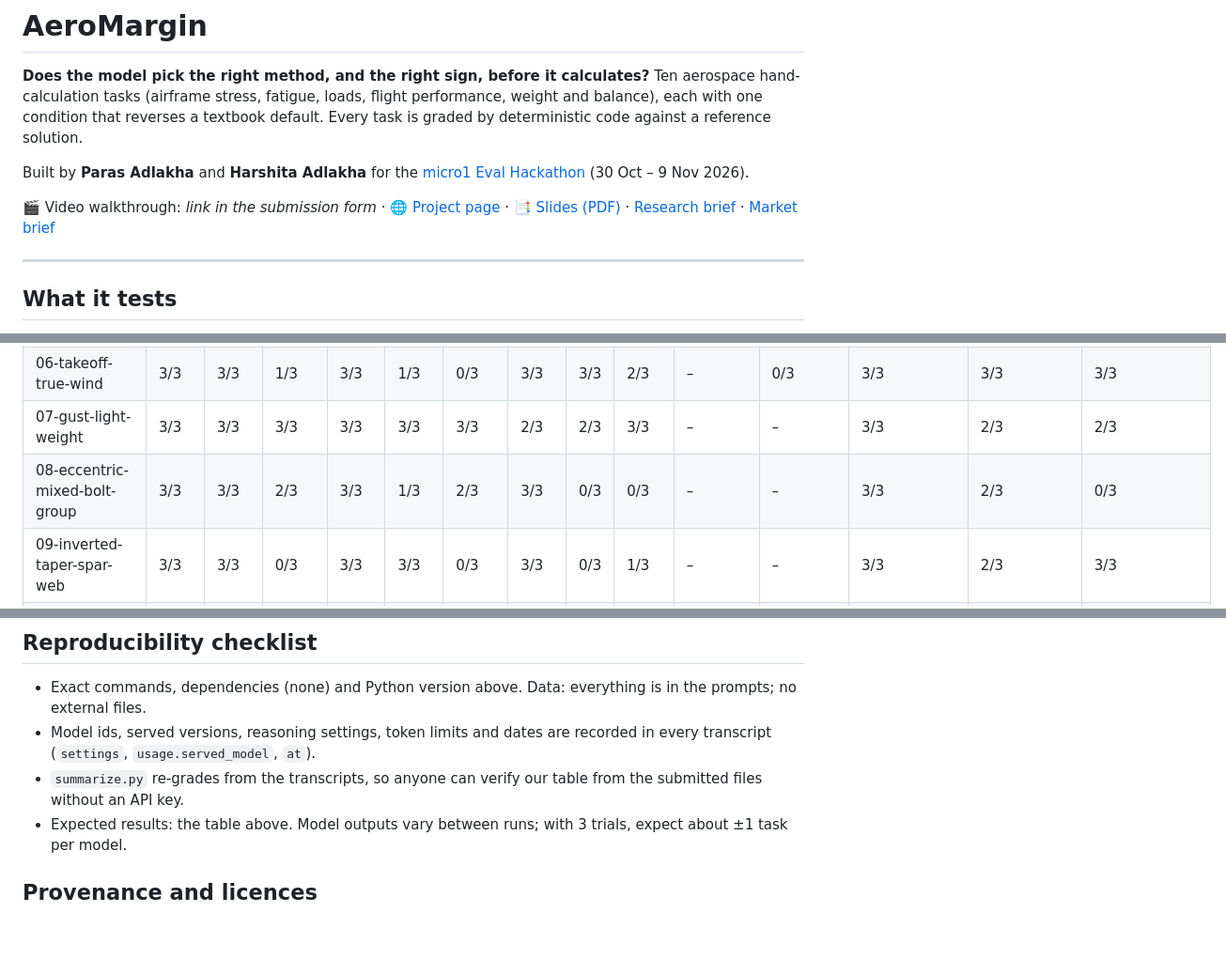
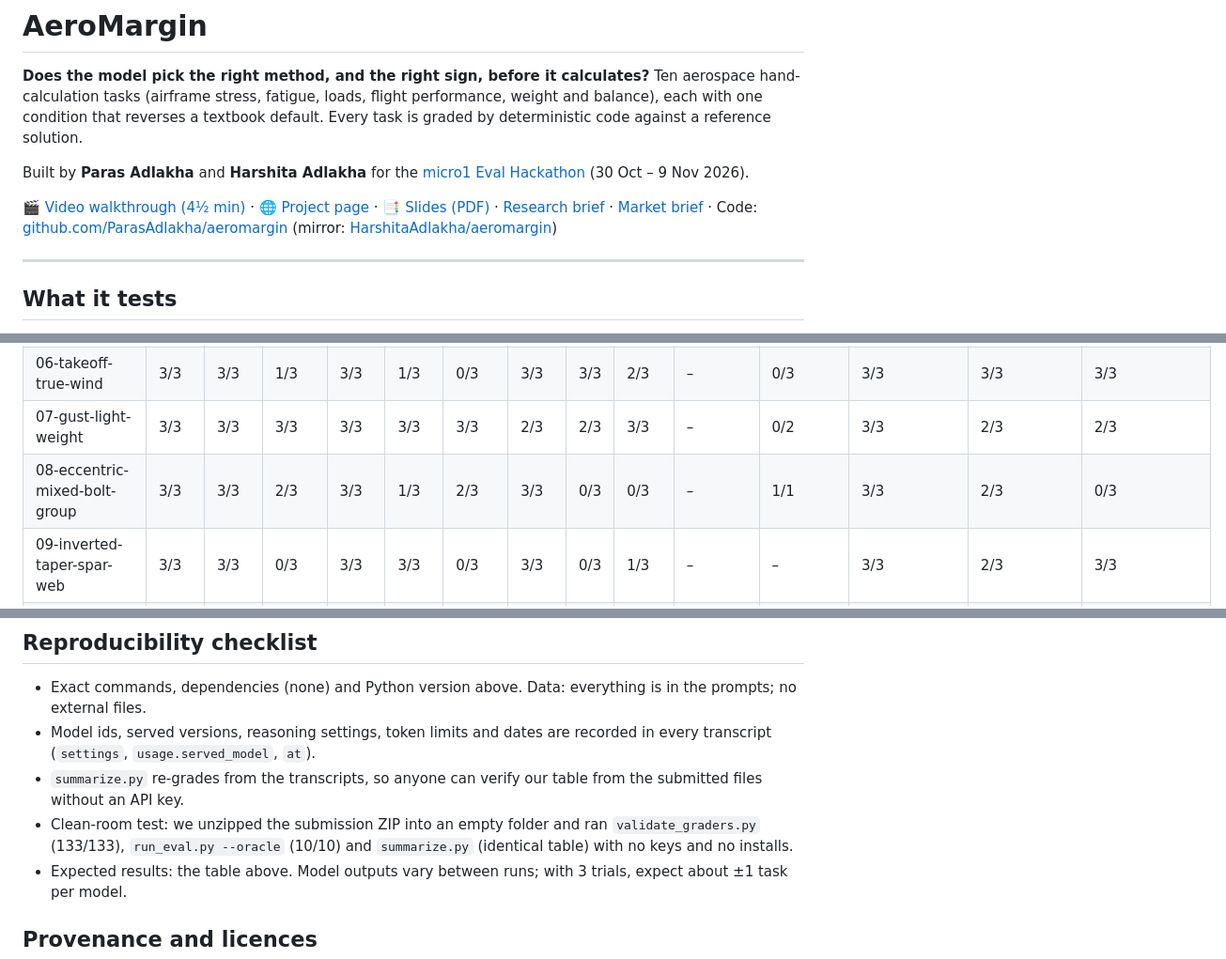
Before and after one commit to HarshitaAdlakha/aeromargin, a Markdown page: README.md, 3 parts joined by grey strips. Shown at 94% size. Drawn GitHub-style; blank space fills up the shorter version.

Commit message:
Walkthrough video, slides PDF/PPTX, public links, clean-room note
Co-authored-by: Harshita Adlakha <HarshitaAdlakha@users.noreply.github.com>

```diff
--- a/README.md
+++ b/README.md
@@ -4,7 +4,7 @@
 
 Built by **Paras Adlakha** and **Harshita Adlakha** for the [micro1 Eval Hackathon](https://www.hackerrank.com/event/micro1-eval-hackathon) (30 Oct – 9 Nov 2026).
 
-🎬 Video walkthrough: _link in the submission form_ · 🌐 [Project page](docs/index.html) · 📑 [Slides (PDF)](docs/slides/AeroMargin-slides.pdf) · [Research brief](docs/research-brief.html) · [Market brief](docs/market-brief.html)
+🎬 [Video walkthrough (4½ min)](https://parasadlakha.github.io/aeromargin/video/AeroMargin-walkthrough.mp4) · 🌐 [Project page](https://parasadlakha.github.io/aeromargin/) · 📑 [Slides (PDF)](https://parasadlakha.github.io/aeromargin/slides/AeroMargin-slides.pdf) · [Research brief](https://parasadlakha.github.io/aeromargin/research-brief.html) · [Market brief](https://parasadlakha.github.io/aeromargin/market-brief.html) · Code: [github.com/ParasAdlakha/aeromargin](https://github.com/ParasAdlakha/aeromargin) (mirror: [HarshitaAdlakha/aeromargin](https://github.com/HarshitaAdlakha/aeromargin))
 
 ---
 
@@ -57,8 +57,8 @@ Same 10 tasks, same prompt, same grader for every model. A trial passes when eve
 | 04-weight-balance-fuel-burn | 3/3 | 3/3 | 3/3 | 3/3 | 3/3 | 3/3 | 3/3 | 3/3 | 2/3 | – | 3/3 | 3/3 | 3/3 | 3/3 |
 | 05-rainflow-fatigue-life | 3/3 | 3/3 | 2/3 | 3/3 | 3/3 | 2/3 | 3/3 | 1/3 | 3/3 | – | 1/3 | 3/3 | 1/3 | 2/3 |
 | 06-takeoff-true-wind | 3/3 | 3/3 | 1/3 | 3/3 | 1/3 | 0/3 | 3/3 | 3/3 | 2/3 | – | 0/3 | 3/3 | 3/3 | 3/3 |
-| 07-gust-light-weight | 3/3 | 3/3 | 3/3 | 3/3 | 3/3 | 3/3 | 2/3 | 2/3 | 3/3 | – | – | 3/3 | 2/3 | 2/3 |
-| 08-eccentric-mixed-bolt-group | 3/3 | 3/3 | 2/3 | 3/3 | 1/3 | 2/3 | 3/3 | 0/3 | 0/3 | – | – | 3/3 | 2/3 | 0/3 |
+| 07-gust-light-weight | 3/3 | 3/3 | 3/3 | 3/3 | 3/3 | 3/3 | 2/3 | 2/3 | 3/3 | – | 0/2 | 3/3 | 2/3 | 2/3 |
+| 08-eccentric-mixed-bolt-group | 3/3 | 3/3 | 2/3 | 3/3 | 1/3 | 2/3 | 3/3 | 0/3 | 0/3 | – | 1/1 | 3/3 | 2/3 | 0/3 |
 | 09-inverted-taper-spar-web | 3/3 | 3/3 | 0/3 | 3/3 | 3/3 | 0/3 | 3/3 | 0/3 | 1/3 | – | – | 3/3 | 2/3 | 3/3 |
 | 10-z-section-unsymmetric-bending | 3/3 | 3/3 | 3/3 | 3/3 | 3/3 | 3/3 | 3/3 | 2/3 | 2/3 | – | – | 3/3 | 1/3 | 2/3 |
 
@@ -214,6 +214,7 @@ The same model, the same prompts, only `reasoning_effort` changed (see the resul
 - Exact commands, dependencies (none) and Python version above. Data: everything is in the prompts; no external files.
 - Model ids, served versions, reasoning settings, token limits and dates are recorded in every transcript (`settings`, `usage.served_model`, `at`).
 - `summarize.py` re-grades from the transcripts, so anyone can verify our table from the submitted files without an API key.
+- Clean-room test: we unzipped the submission ZIP into an empty folder and ran `validate_graders.py` (133/133), `run_eval.py --oracle` (10/10) and `summarize.py` (identical table) with no keys and no installs.
 - Expected results: the table above. Model outputs vary between runs; with 3 trials, expect about ±1 task per model.
 
 ## Provenance and licences
```
Also changed, not shown: other parts of README.md (+1 -1 lines), docs/SUBMISSION TEXTS.md (+6 -2 lines), results/summary.md (+4 -4 lines), docs/slides/s1.png, 11 other files.
